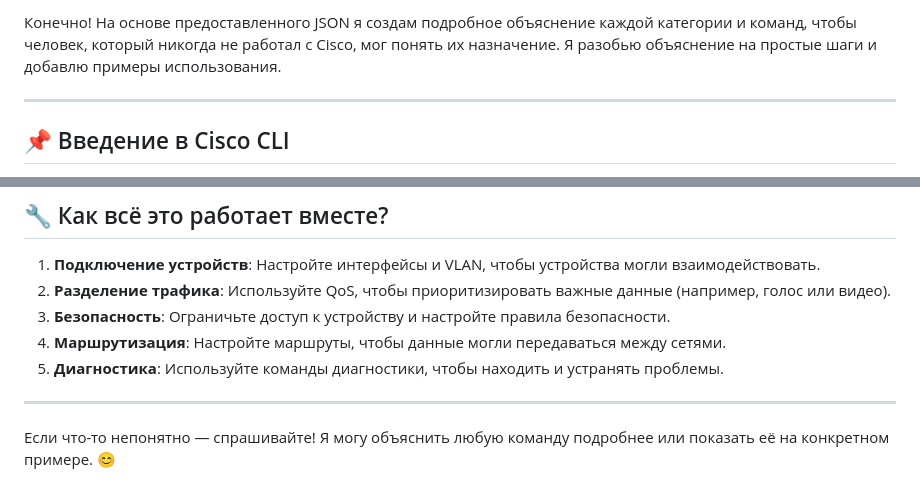
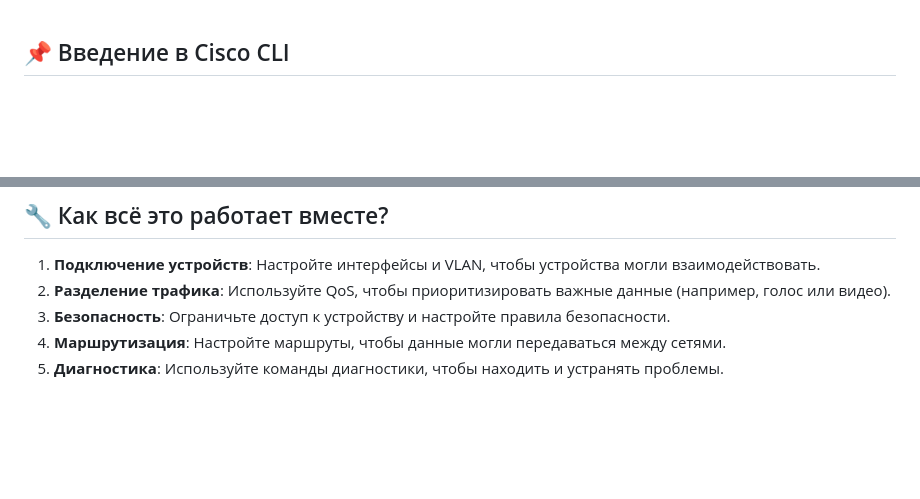
Before and after one commit to tutnham/cisco_rus_configurator, a Markdown page: введение в настройку.md, 2 parts joined by grey strips. GitHub-like rendering; blank space fills up the shorter version.

```diff
--- a/введение в настройку.md
+++ b/введение в настройку.md
@@ -1,7 +1,3 @@
-Конечно! На основе предоставленного JSON я создам подробное объяснение каждой категории и команд, чтобы человек, который никогда не работал с Cisco, мог понять их назначение. Я разобью объяснение на простые шаги и добавлю примеры использования.
-
----
-
 ## 📌 Введение в Cisco CLI
 
 Cisco IOS (Internetwork Operating System) — это операционная система, которая управляет сетевыми устройствами Cisco (маршрутизаторами, коммутаторами и т.д.). Для настройки устройства используется командная строка (CLI). Все команды можно разделить на категории, каждая из которых решает определённую задачу.
@@ -182,7 +178,3 @@ VRF позволяет создавать изолированные табли
 3. **Безопасность**: Ограничьте доступ к устройству и настройте правила безопасности.
 4. **Маршрутизация**: Настройте маршруты, чтобы данные могли передаваться между сетями.
 5. **Диагностика**: Используйте команды диагностики, чтобы находить и устранять проблемы.
-
----
-
-Если что-то непонятно — спрашивайте! Я могу объяснить любую команду подробнее или показать её на конкретном примере. 😊
```
